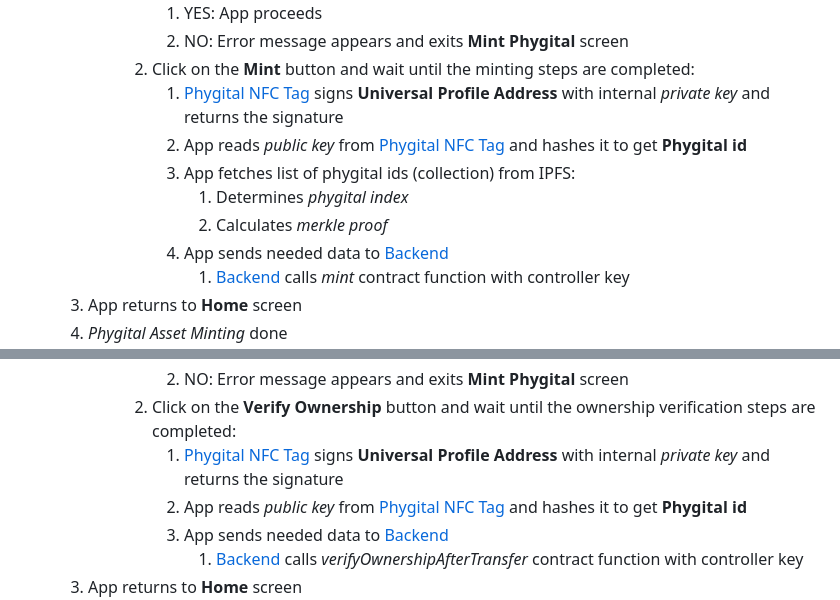
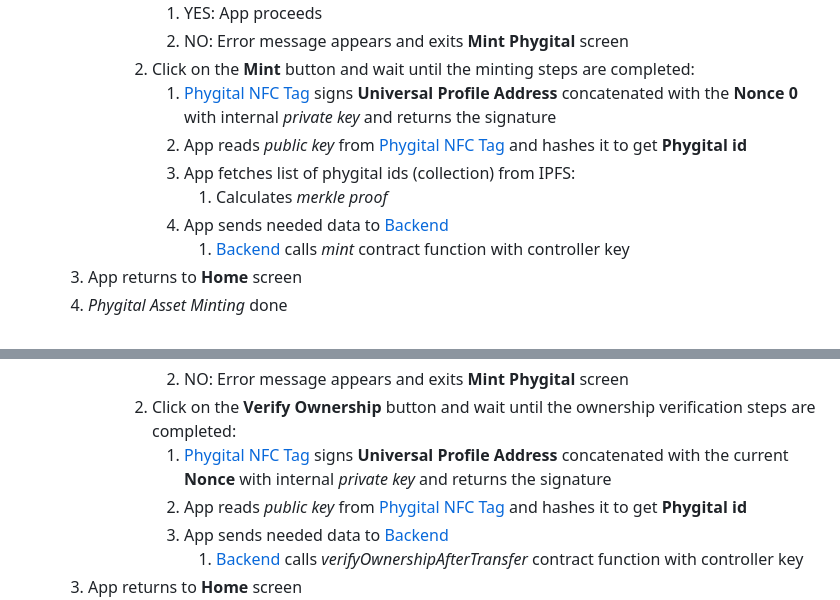
Before and after one commit to Tuszy/phygital-app, a Markdown page: README.md, 2 parts joined by grey strips. Rendered like a GitHub page.

```diff
--- a/README.md
+++ b/README.md
@@ -52,11 +52,10 @@ Mobile application for creating, minting and verifying phygitals.
             1. YES: App proceeds
             2. NO: Error message appears and exits **Mint Phygital** screen
          2. Click on the **Mint** button and wait until the minting steps are completed:
-            1. [Phygital NFC Tag](https://github.com/Tuszy/phygital-nfc-tag) signs **Universal Profile Address** with internal *private key* and returns the signature
+            1. [Phygital NFC Tag](https://github.com/Tuszy/phygital-nfc-tag) signs **Universal Profile Address** concatenated with the **Nonce 0** with internal *private key* and returns the signature
             2. App reads *public key* from [Phygital NFC Tag](https://github.com/Tuszy/phygital-nfc-tag) and hashes it to get **Phygital id**
             3. App fetches list of phygital ids (collection) from IPFS:
-               1. Determines *phygital index*
-               2. Calculates *merkle proof*
+               1. Calculates *merkle proof*
             4. App sends needed data to [Backend](https://github.com/Tuszy/phygital-backend)
                1. [Backend](https://github.com/Tuszy/phygital-backend) calls *mint* contract function with controller key
    3. App returns to **Home** screen
@@ -79,7 +78,7 @@ Mobile application for creating, minting and verifying phygitals.
             1. YES: App proceeds
             2. NO: Error message appears and exits **Mint Phygital** screen
          2. Click on the **Verify Ownership** button and wait until the ownership verification steps are completed:
-            1. [Phygital NFC Tag](https://github.com/Tuszy/phygital-nfc-tag) signs **Universal Profile Address** with internal *private key* and returns the signature
+            1. [Phygital NFC Tag](https://github.com/Tuszy/phygital-nfc-tag) signs **Universal Profile Address** concatenated with the current **Nonce** with internal *private key* and returns the signature
             2. App reads *public key* from [Phygital NFC Tag](https://github.com/Tuszy/phygital-nfc-tag) and hashes it to get **Phygital id**
             3. App sends needed data to [Backend](https://github.com/Tuszy/phygital-backend)
                1. [Backend](https://github.com/Tuszy/phygital-backend)  calls *verifyOwnershipAfterTransfer* contract function with controller key
```
